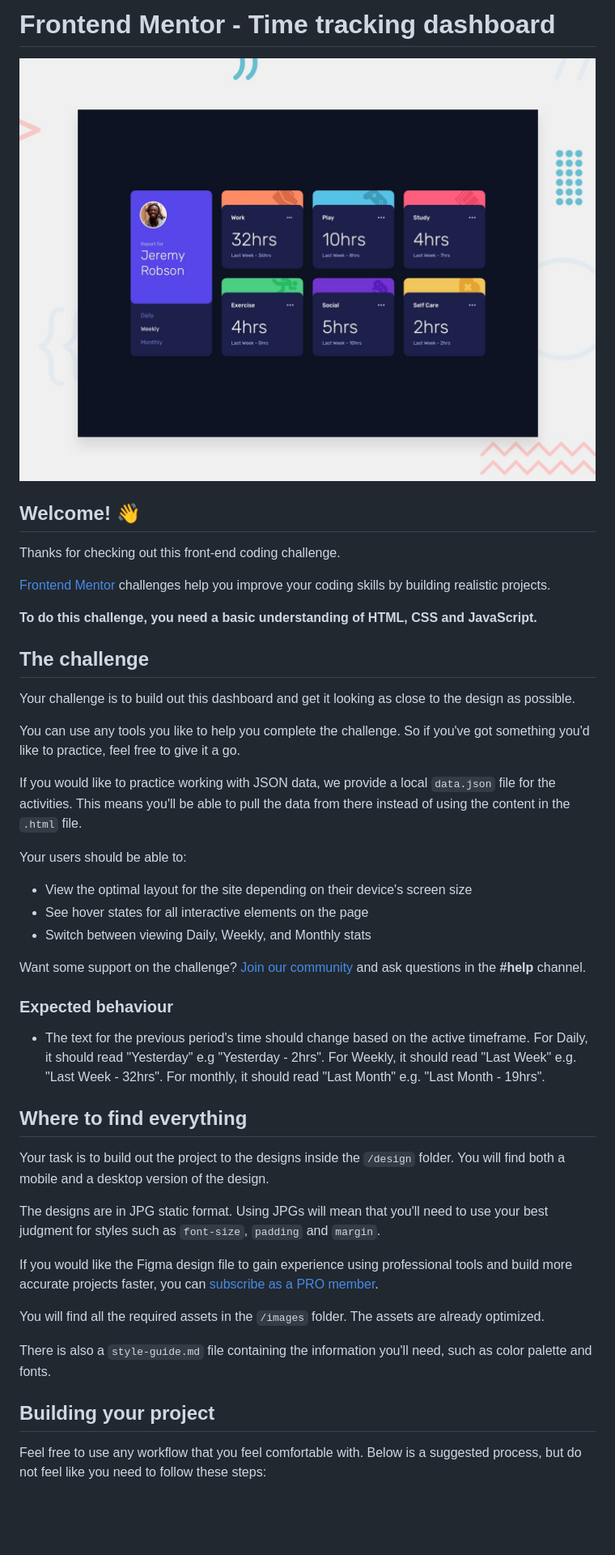
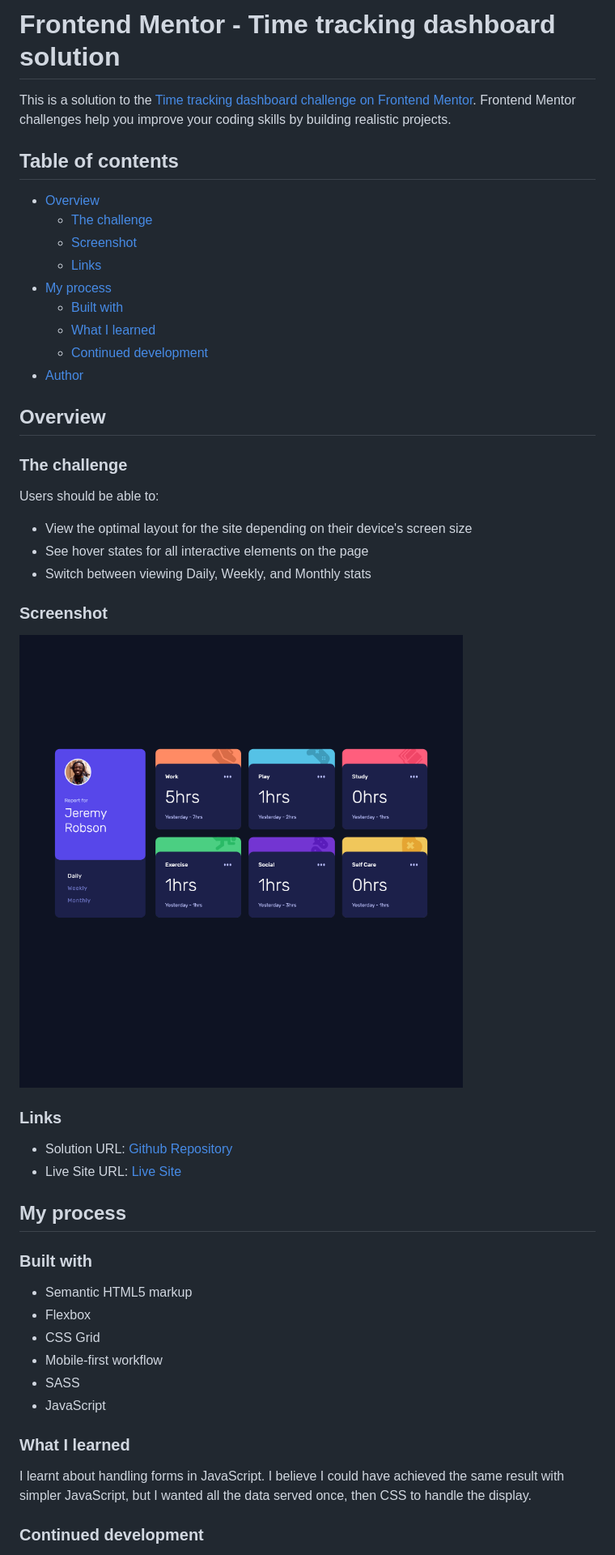
Before and after one commit to s2i61m97o/time-tracking-dashboard, a Markdown page: README.md, the part around the change printed below. Shown: that part at 81% size. GitHub-like rendering; pictures changed too: completed-screenshot.png (added); blank space fills up the shorter version.

Commit message:
Completed tablet & desktop styling, updated README

```diff
--- a/README.md
+++ b/README.md
@@ -1,48 +1,54 @@
-# Frontend Mentor - Time tracking dashboard
+# Frontend Mentor - Time tracking dashboard solution
 
-![Design preview for the Time tracking dashboard coding challenge](./preview.jpg)
+This is a solution to the [Time tracking dashboard challenge on Frontend Mentor](https://www.frontendmentor.io/challenges/time-tracking-dashboard-UIQ7167Jw). Frontend Mentor challenges help you improve your coding skills by building realistic projects.
 
-## Welcome! 👋
+## Table of contents
 
-Thanks for checking out this front-end coding challenge.
+- [Overview](#overview)
+  - [The challenge](#the-challenge)
+  - [Screenshot](#screenshot)
+  - [Links](#links)
+- [My process](#my-process)
+  - [Built with](#built-with)
+  - [What I learned](#what-i-learned)
+  - [Continued development](#continued-development)
+- [Author](#author)
 
-[Frontend Mentor](https://www.frontendmentor.io) challenges help you improve your coding skills by building realistic projects.
 
-**To do this challenge, you need a basic understanding of HTML, CSS and JavaScript.**
+## Overview
 
-## The challenge
+### The challenge
 
-Your challenge is to build out this dashboard and get it looking as close to the design as possible.
-
-You can use any tools you like to help you complete the challenge. So if you've got something you'd like to practice, feel free to give it a go.
-
-If you would like to practice working with JSON data, we provide a local `data.json` file for the activities. This means you'll be able to pull the data from there instead of using the content in the `.html` file.
-
-Your users should be able to:
+Users should be able to:
 
 - View the optimal layout for the site depending on their device's screen size
 - See hover states for all interactive elements on the page
 - Switch between viewing Daily, Weekly, and Monthly stats
 
-Want some support on the challenge? [Join our community](https://www.frontendmentor.io/community) and ask questions in the **#help** channel.
+### Screenshot
 
-### Expected behaviour
+![Completed Project Screenshot](/completed-screenshot.png)
 
-- The text for the previous period's time should change based on the active timeframe. For Daily, it should read "Yesterday" e.g "Yesterday - 2hrs". For Weekly, it should read "Last Week" e.g. "Last Week - 32hrs". For monthly, it should read "Last Month" e.g. "Last Month - 19hrs".
+### Links
 
-## Where to find everything
+- Solution URL: [Github Repository](https://github.com/s2i61m97o/time-tracking-dashboard)
+- Live Site URL: [Live Site](https://s2i61m97o.github.io/time-tracking-dashboard)
 
-Your task is to build out the project to the designs inside the `/design` folder. You will find both a mobile and a desktop version of the design.
+## My process
 
-The designs are in JPG static format. Using JPGs will mean that you'll need to use your best judgment for styles such as `font-size`, `padding` and `margin`.
+### Built with
 
-If you would like the Figma design file to gain experience using professional tools and build more accurate projects faster, you can [subscribe as a PRO member](https://www.frontendmentor.io/pro).
+- Semantic HTML5 markup
+- Flexbox
+- CSS Grid
+- Mobile-first workflow
+- SASS
+- JavaScript
 
-You will find all the required assets in the `/images` folder. The assets are already optimized.
 
-There is also a `style-guide.md` file containing the information you'll need, such as color palette and fonts.
+### What I learned
 
-## Building your project
+I learnt about handling forms in JavaScript. I believe I could have achieved the same result with simpler JavaScript, but I wanted all the data served once, then CSS to handle the display.
 
-Feel free to use any workflow that you feel comfortable with. Below is a suggested process, but do not feel like you need to follow these steps:
+### Continued development
 
```
Also changed, not shown: other parts of README.md (+3 -49 lines), README-template.md (deleted, +0 -112 lines), 8 other files.
